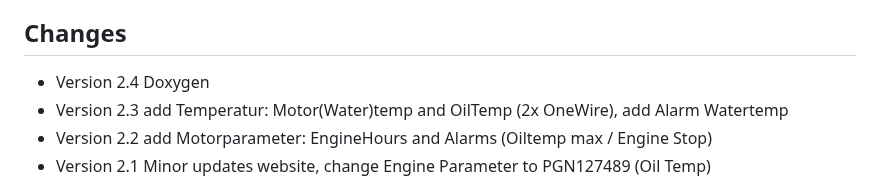
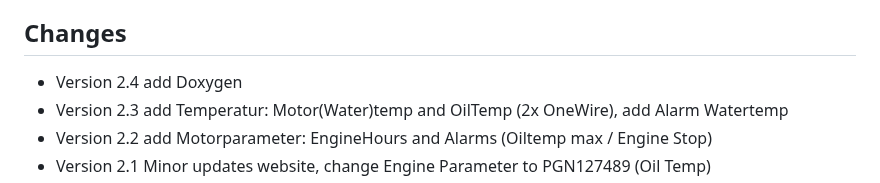
Before and after one commit to gerryvel/Motordaten, a Markdown page: README.md, the part around the change. Drawn GitHub-style.

```diff
--- a/README.md
+++ b/README.md
@@ -93,7 +93,7 @@ Assembly: [MD N2k__Assembly.pdf](https://github.com/gerryvel/Motordaten/files/13
 
 ## Changes
 
-- Version 2.4 Doxygen
+- Version 2.4 add Doxygen
 - Version 2.3 add Temperatur: Motor(Water)temp and OilTemp (2x OneWire), add Alarm Watertemp
 - Version 2.2 add Motorparameter: EngineHours and Alarms (Oiltemp max / Engine Stop)
 - Version 2.1 Minor updates website, change Engine Parameter to PGN127489 (Oil Temp)
```
